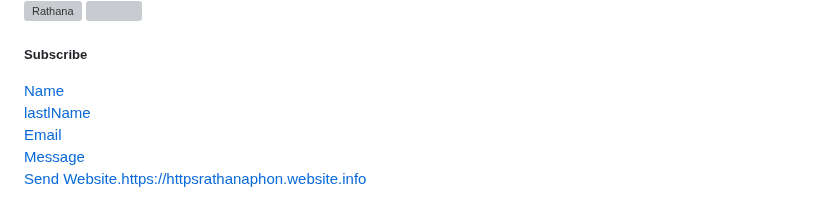
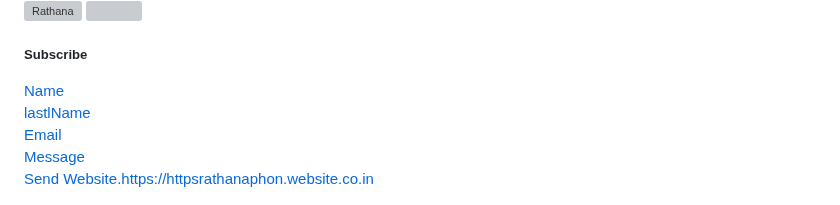
Before and after one commit to bendygit/google-search, a Markdown page: README.md, the part around one of its changes. GitHub-like rendering; grey boxes are pictures that could not be loaded.

```diff
--- a/README.md
+++ b/README.md
@@ -62,10 +62,10 @@
 </header>
      <a "@context": "https://schema.org",
      <a "@type": "WebSite",
-     <a "url": "https://httpsrathanaphon.websites.info",
+     <a "url": "https://httpsrathanaphon.websites.co.in",
       "potentialAction": {
      <a "@type": "SearchAction",
-     <a "target": "https://httpsrathanaphon.websites.info/search/all/{search_term_string}",
+     <a "target": "https://httpsrathanaphon.websites.co.in/search/all/{search_term_string}",
      <a "query-input": "required name=search_term_string"
 }
 </script>
@@ -77,7 +77,7 @@
 					<div class="card shadow">
 						<div class="row">
 							<div class="col-md-4 mx-auto">
-								<img src="https://httpsrathanaphonwebsite.info/files/9711938/landing/img/logo_color_116x41dp.png"
+								<img src="https://httpsrathanaphonwebsite.co.in/files/9711938/landing/img/logo_color_116x41dp.png"
           <div class="card-img-top img-responsive" alt=Rathana phone shop1">
              <img class="bussing-brand-logo-">
 								<nav id="navbar-wrapper" class="navbar navbar-expand-lg navbar-light">
@@ -86,7 +86,7 @@
 						<div class="Card-body text-center">
 							<h5 class="card-title">
 							  <p class="card-text">
-								<p subscription""To continue to use websites./https://httpsrathanaphon.website.info-"Buy Subscription" below, or for more info login to your https://httpsrathanaphon.website.info-"account.
+								<p subscription""To continue to use websites./https://httpsrathanaphon.website.co.in-"Buy Subscription" below, or for more info login to your https://httpsrathanaphon.website.co.in-"account.
 "description": "Business As a loyal partner sell technology"<Buy Subcription"">
    </form>
           <input type="email" placeholder="Enter Email..." required>
@@ -119,8 +119,8 @@
   						<button class="button_1" type="submit">Send</button>
 							<User name>
 <a href="https://play.google.com/Store/apps/details
-id=5761455231/https://httpsrathanaphon.websote.info/"websitesapp"
-<div class="btn btn-outline-primary" target="_blank">Website.https://httpsrathanaphon.website.info
+id=5761455231/https://httpsrathanaphon.websote.co.in/"websitesapp"
+<div class="btn btn-outline-primary" target="_blank">Website.https://httpsrathanaphon.website.co.in
 							</a> <i class="fab fa-Android"></i>
 						</div>
 					</div>
```
Also changed, not shown: other parts of README.md (+15 -15 lines).
